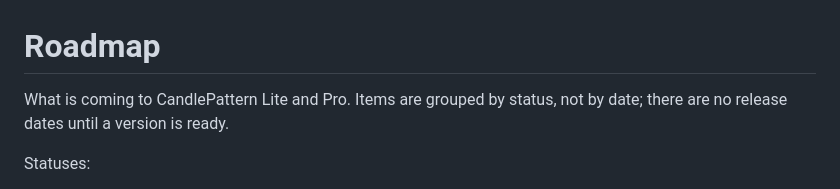
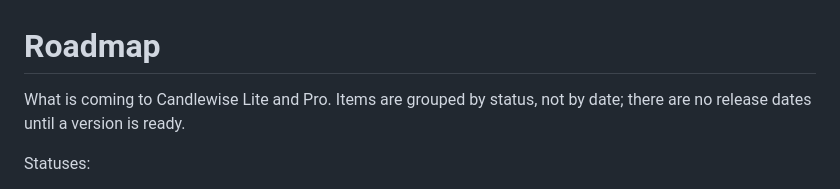
Before and after one commit to heniabida/candlewise-mt5, a Markdown page: ROADMAP.md, the part around the change. Rendered like a GitHub page.

```diff
--- a/ROADMAP.md
+++ b/ROADMAP.md
@@ -1,6 +1,6 @@
 # Roadmap
 
-What is coming to CandlePattern Lite and Pro. Items are grouped by status, not by date; there are no release dates until a version is ready.
+What is coming to Candlewise Lite and Pro. Items are grouped by status, not by date; there are no release dates until a version is ready.
 
 Statuses:
 
```
Also changed, not shown: CHANGELOG.md (+2 -2 lines), README.md (+10 -8 lines), docs/images/candlewise-pro-200.png (added), docs/images/pro_dark_tab_scanner.png, docs/images/pro_dark_tab_signals.png, docs/images/pro_light_tab_lab.png, docs/images/pro_light_tab_library.png, 2 other files.
